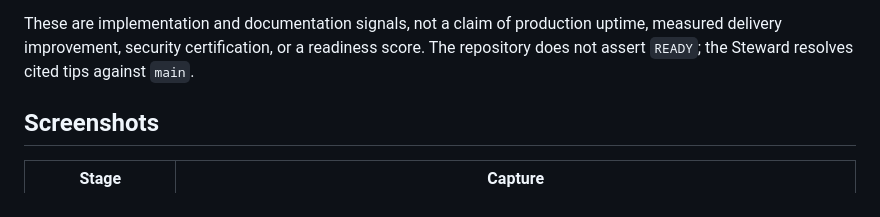
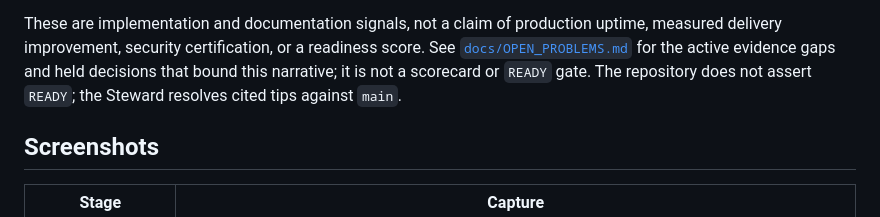
Before and after one commit to T-Py-T/aks-ado-microservices-cicd, a Markdown page: README.md, the part around the change. GitHub-like rendering.

Commit message:
docs: link hireability claims to open problems

```diff
--- a/README.md
+++ b/README.md
@@ -186,8 +186,10 @@ polyglot microservices application. It demonstrates that I can:
 
 These are implementation and documentation signals, not a claim of production
 uptime, measured delivery improvement, security certification, or a readiness
-score. The repository does not assert `READY`; the Steward resolves cited tips
-against `main`.
+score. See [`docs/OPEN_PROBLEMS.md`](docs/OPEN_PROBLEMS.md) for the active
+evidence gaps and held decisions that bound this narrative; it is not a
+scorecard or `READY` gate. The repository does not assert `READY`; the Steward
+resolves cited tips against `main`.
 
 ## Screenshots
 
```
